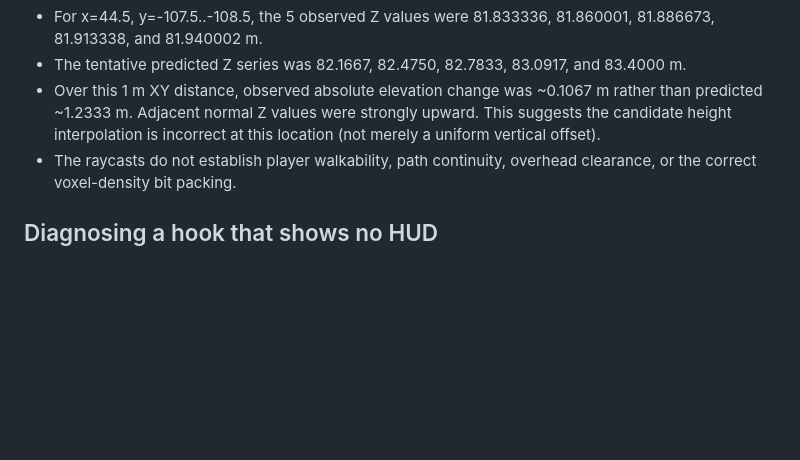
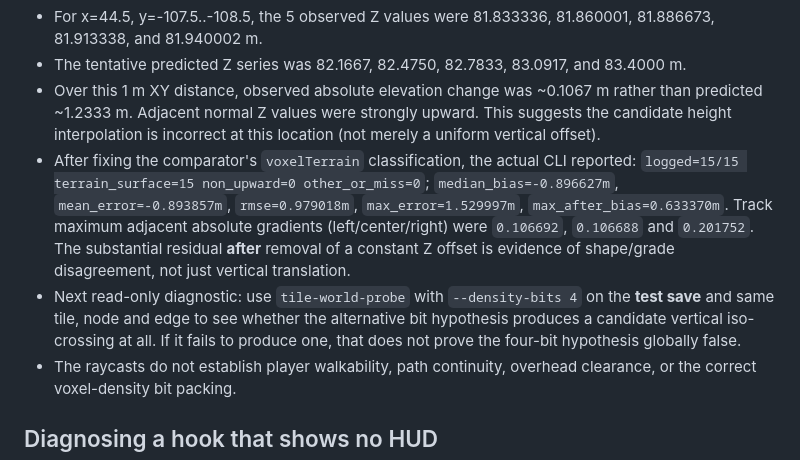
Before and after one commit to thereisnouser/sm-atlas, a Markdown page: docs/VOXEL_GROUND_TRUTH.md, the part around the change. Drawn GitHub-style; blank space fills up the shorter version.

Commit message:
research log: preserve corrected 15-hit comparison metrics and next density hypothesis check

```diff
--- a/docs/VOXEL_GROUND_TRUTH.md
+++ b/docs/VOXEL_GROUND_TRUTH.md
@@ -209,6 +209,21 @@ With the updated comparator, re-run against the existing
   ~0.1067 m rather than predicted ~1.2333 m. Adjacent normal Z values
   were strongly upward. This suggests the candidate height interpolation
   is incorrect at this location (not merely a uniform vertical offset).
+- After fixing the comparator's `voxelTerrain` classification, the
+  actual CLI reported:
+  `logged=15/15 terrain_surface=15 non_upward=0 other_or_miss=0`;
+  `median_bias=-0.896627m`, `mean_error=-0.893857m`,
+  `rmse=0.979018m`, `max_error=1.529997m`,
+  `max_after_bias=0.633370m`.
+  Track maximum adjacent absolute gradients (left/center/right) were
+  `0.106692`, `0.106688` and `0.201752`.
+  The substantial residual **after** removal of a constant Z offset is
+  evidence of shape/grade disagreement, not just vertical translation.
+- Next read-only diagnostic: use `tile-world-probe` with
+  `--density-bits 4` on the **test save** and same tile, node and
+  edge to see whether the alternative bit hypothesis produces a
+  candidate vertical iso-crossing at all. If it fails to produce one,
+  that does not prove the four-bit hypothesis globally false.
 - The raycasts do not establish player walkability, path continuity,
   overhead clearance, or the correct voxel-density bit packing.
 
```
